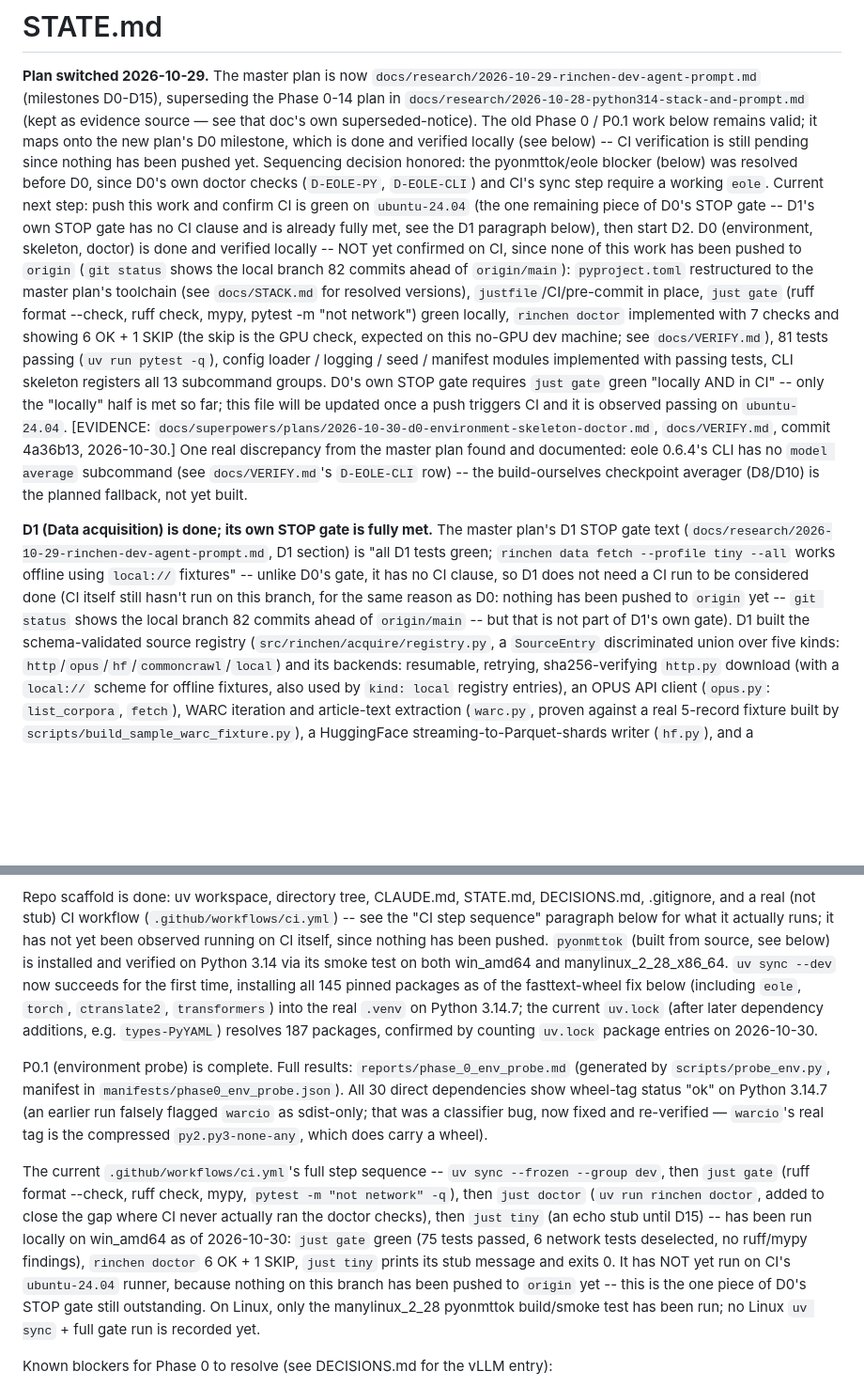
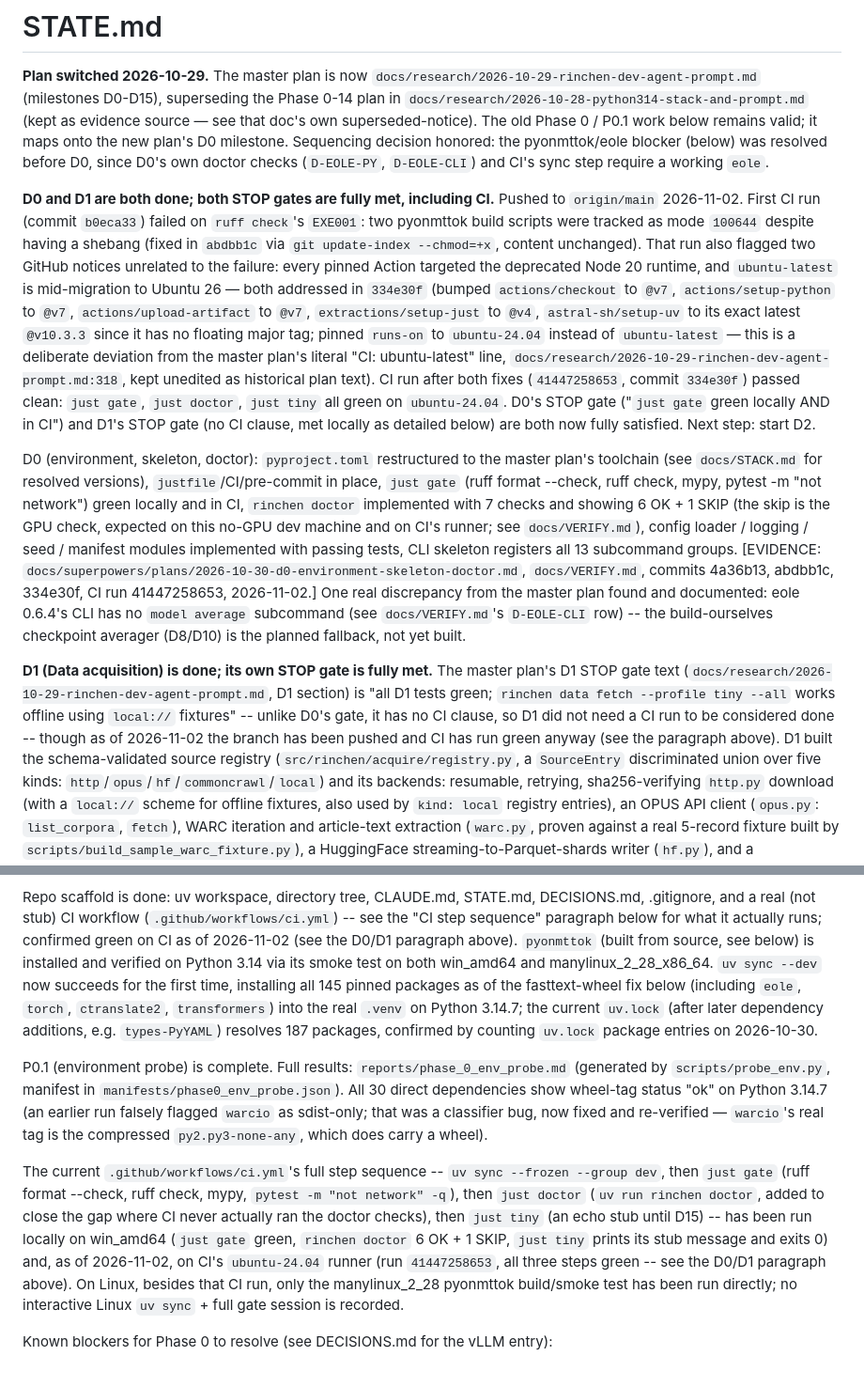
Before and after one commit to btseee/rinchen, a Markdown page: STATE.md, 2 parts joined by grey strips. Shown at 94% size. GitHub-like rendering; blank space fills up the shorter version.

Commit message:
docs: record D0/D1 CI-green confirmation, close out remaining stale claims
CI run 41447258653 (commit 334e30f) passed on ubuntu-24.04: just gate,
just doctor, just tiny all green. D0's STOP gate ("just gate green locally
AND in CI") and D1's STOP gate are both now fully met. Updated STATE.md's
D0/D1 paragraphs and CLAUDE.md's Current Phase section to reflect this
instead of the prior "nothing pushed yet" state, and removed the now-stale
commits-ahead-of-origin figures.

```diff
--- a/STATE.md
+++ b/STATE.md
@@ -5,31 +5,44 @@
 superseding the Phase 0-14 plan in
 `docs/research/2026-10-28-python314-stack-and-prompt.md` (kept as evidence
 source — see that doc's own superseded-notice). The old Phase 0 / P0.1 work
-below remains valid; it maps onto the new plan's D0 milestone, which is done
-and verified locally (see below) -- CI verification is still pending since
-nothing has been pushed yet. Sequencing decision honored: the pyonmttok/eole
-blocker (below) was resolved before D0, since D0's own doctor checks
-(`D-EOLE-PY`, `D-EOLE-CLI`) and CI's sync step require a working `eole`.
-Current next step: push this work and confirm CI is green on
-`ubuntu-24.04` (the one remaining piece of D0's STOP gate -- D1's own
-STOP gate has no CI clause and is already fully met, see the D1 paragraph
-below), then start D2. D0 (environment,
-skeleton, doctor) is done and verified locally -- NOT yet confirmed on CI,
-since none of this work has been pushed to `origin` (`git status` shows the
-local branch 82 commits ahead of `origin/main`): `pyproject.toml`
-restructured to the master plan's toolchain (see `docs/STACK.md` for
-resolved versions), `justfile`/CI/pre-commit in place, `just gate` (ruff
-format --check, ruff check, mypy, pytest -m "not network") green locally,
-`rinchen doctor` implemented with 7 checks and showing 6 OK + 1 SKIP
-(the skip is the GPU check, expected on this no-GPU dev machine; see
-`docs/VERIFY.md`), 81 tests passing (`uv run pytest -q`), config loader /
-logging / seed / manifest modules implemented with passing tests, CLI
-skeleton registers all 13 subcommand groups. D0's own STOP gate requires
-`just gate` green "locally AND in CI" -- only the "locally" half is met so
-far; this file will be updated once a push triggers CI and it is observed
-passing on `ubuntu-24.04`. [EVIDENCE:
+below remains valid; it maps onto the new plan's D0 milestone. Sequencing
+decision honored: the pyonmttok/eole blocker (below) was resolved before
+D0, since D0's own doctor checks (`D-EOLE-PY`, `D-EOLE-CLI`) and CI's sync
+step require a working `eole`.
+
+**D0 and D1 are both done; both STOP gates are fully met, including CI.**
+Pushed to `origin/main` 2026-11-02. First CI run (commit `b0eca33`) failed
+on `ruff check`'s `EXE001`: two pyonmttok build scripts were tracked as
+mode `100644` despite having a shebang (fixed in `abdbb1c` via
+`git update-index --chmod=+x`, content unchanged). That run also flagged
+two GitHub notices unrelated to the failure: every pinned Action targeted
+the deprecated Node 20 runtime, and `ubuntu-latest` is mid-migration to
+Ubuntu 26 — both addressed in `334e30f` (bumped `actions/checkout` to
+`@v7`, `actions/setup-python` to `@v7`, `actions/upload-artifact` to
+`@v7`, `extractions/setup-just` to `@v4`, `astral-sh/setup-uv` to its
+exact latest `@v10.3.3` since it has no floating major tag; pinned
+`runs-on` to `ubuntu-24.04` instead of `ubuntu-latest` — this is a
+deliberate deviation from the master plan's literal "CI: ubuntu-latest"
+line, `docs/research/2026-10-29-rinchen-dev-agent-prompt.md:318`, kept
+unedited as historical plan text). CI run after both fixes
+(`41447258653`, commit `334e30f`) passed clean: `just gate`, `just
+doctor`, `just tiny` all green on `ubuntu-24.04`. D0's STOP gate ("`just
+gate` green locally AND in CI") and D1's STOP gate (no CI clause, met
+locally as detailed below) are both now fully satisfied. Next step: start
+D2.
+
+D0 (environment, skeleton, doctor): `pyproject.toml` restructured to the
+master plan's toolchain (see `docs/STACK.md` for resolved versions),
+`justfile`/CI/pre-commit in place, `just gate` (ruff format --check, ruff
+check, mypy, pytest -m "not network") green locally and in CI, `rinchen
+doctor` implemented with 7 checks and showing 6 OK + 1 SKIP (the skip is
+the GPU check, expected on this no-GPU dev machine and on CI's runner;
+see `docs/VERIFY.md`), config loader / logging / seed / manifest modules
+implemented with passing tests, CLI skeleton registers all 13 subcommand
+groups. [EVIDENCE:
 `docs/superpowers/plans/2026-10-30-d0-environment-skeleton-doctor.md`,
-`docs/VERIFY.md`, commit 4a36b13, 2026-10-30.]
+`docs/VERIFY.md`, commits 4a36b13, abdbb1c, 334e30f, CI run 41447258653,
+2026-11-02.]
 One real discrepancy from the master plan found and documented: eole
 0.6.4's CLI has no `model average` subcommand (see `docs/VERIFY.md`'s
 `D-EOLE-CLI` row) -- the build-ourselves checkpoint averager (D8/D10) is
@@ -39,11 +52,10 @@ the planned fallback, not yet built.
 master plan's D1 STOP gate text (`docs/research/2026-10-29-rinchen-dev-agent-prompt.md`,
 D1 section) is "all D1 tests green; `rinchen data fetch --profile tiny
 --all` works offline using `local://` fixtures" -- unlike D0's gate, it
-has no CI clause, so D1 does not need a CI run to be considered done
-(CI itself still hasn't run on this branch, for the same reason as D0:
-nothing has been pushed to `origin` yet -- `git status` shows the local
-branch 82 commits ahead of `origin/main` -- but that is not part of D1's
-own gate). D1 built the schema-validated source registry
+has no CI clause, so D1 did not need a CI run to be considered done --
+though as of 2026-11-02 the branch has been pushed and CI has run green
+anyway (see the paragraph above). D1 built the schema-validated source
+registry
 (`src/rinchen/acquire/registry.py`, a `SourceEntry` discriminated union
 over five kinds: `http`/`opus`/`hf`/`commoncrawl`/`local`) and its
 backends: resumable, retrying, sha256-verifying `http.py` download (with
@@ -127,8 +139,8 @@ ls --profile tiny` both still work against all 4 fixtures.
 Repo scaffold is done: uv workspace, directory tree, CLAUDE.md, STATE.md,
 DECISIONS.md, .gitignore, and a real (not stub) CI workflow
 (`.github/workflows/ci.yml`) -- see the "CI step sequence" paragraph below
-for what it actually runs; it has not yet been observed running on CI
-itself, since nothing has been pushed. `pyonmttok` (built from source, see
+for what it actually runs; confirmed green on CI as of 2026-11-02 (see
+the D0/D1 paragraph above). `pyonmttok` (built from source, see
 below) is installed and verified on Python 3.14 via its smoke test on both
 win_amd64 and manylinux_2_28_x86_64. `uv sync --dev` now succeeds for the
 first time, installing all 145 pinned packages as of the fasttext-wheel fix
@@ -150,14 +162,12 @@ The current `.github/workflows/ci.yml`'s full step sequence --
 ruff check, mypy, `pytest -m "not network" -q`), then `just doctor`
 (`uv run rinchen doctor`, added to close the gap where CI never actually
 ran the doctor checks), then `just tiny` (an echo stub until D15) -- has
-been run locally on win_amd64 as of 2026-10-30: `just gate` green (75
-tests passed, 6 network tests deselected, no ruff/mypy findings),
-`rinchen doctor` 6 OK + 1 SKIP, `just tiny` prints its stub message and
-exits 0. It has NOT yet run on CI's `ubuntu-24.04` runner, because
-nothing on this branch has been pushed to `origin` yet -- this is the one
-piece of D0's STOP gate still outstanding. On Linux, only the
-manylinux_2_28 pyonmttok build/smoke test has been run; no Linux
-`uv sync` + full gate run is recorded yet.
+been run locally on win_amd64 (`just gate` green, `rinchen doctor` 6 OK +
+1 SKIP, `just tiny` prints its stub message and exits 0) and, as of
+2026-11-02, on CI's `ubuntu-24.04` runner (run `41447258653`, all three
+steps green -- see the D0/D1 paragraph above). On Linux, besides that CI
+run, only the manylinux_2_28 pyonmttok build/smoke test has been run
+directly; no interactive Linux `uv sync` + full gate session is recorded.
 
 Known blockers for Phase 0 to resolve (see DECISIONS.md for the vLLM entry):
 
```
Also changed, not shown: CLAUDE.md (+2 -4 lines).
